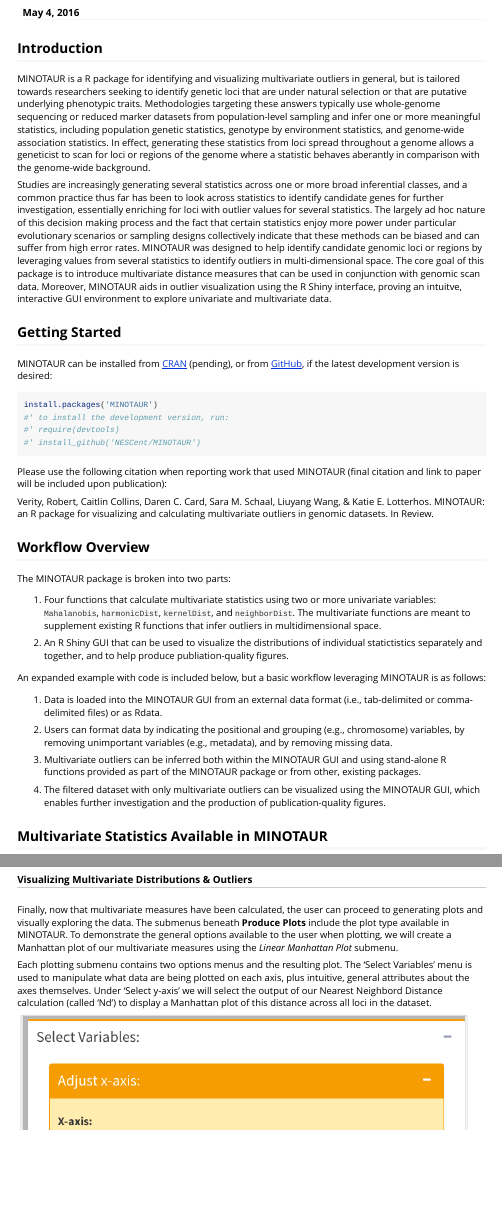
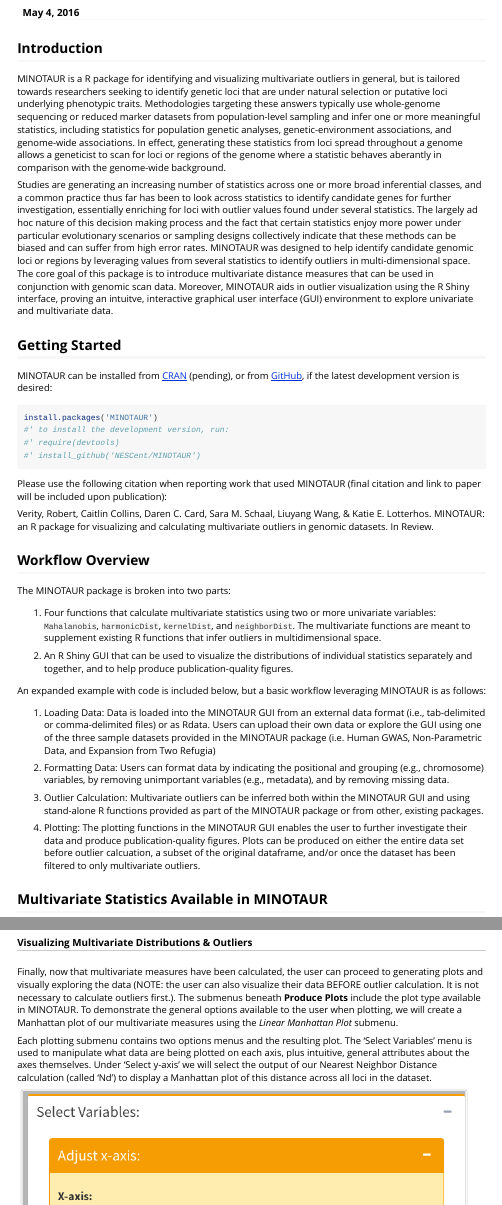
Before and after one commit to NESCent/MINOTAUR, an R Markdown document (vignettes/MINOTAUR_vignette.Rmd): the page in a window 1100 px wide, from 70 px down, and a second part further down, joined at a grey line. Rendered offline with R 4.5, knitr and Pandoc, with nearby package versions; code that draws random numbers runs with fixed seeds of ours; some code elsewhere in the file could not run offline; long lines of code are wrapped.

Commit message:
Some edits and corrections to the vignette

```diff
--- a/vignettes/MINOTAUR_vignette.Rmd
+++ b/vignettes/MINOTAUR_vignette.Rmd
@@ -10,9 +10,9 @@
 ---
 
 ## Introduction
-MINOTAUR is a R package for identifying and visualizing multivariate outliers in general, but is tailored towards researchers seeking to identify genetic loci that are under natural selection or that are putative underlying phenotypic traits. Methodologies targeting these answers typically use whole-genome sequencing or reduced marker datasets from population-level sampling and infer one or more meaningful statistics, including population genetic statistics, genotype by environment statistics, and genome-wide association statistics. In effect, generating these statistics from loci spread throughout a genome allows a geneticist to scan for loci or regions of the genome where a statistic behaves aberantly in comparison with the genome-wide background.
+MINOTAUR is a R package for identifying and visualizing multivariate outliers in general, but is tailored towards researchers seeking to identify genetic loci that are under natural selection or putative loci underlying phenotypic traits. Methodologies targeting these answers typically use whole-genome sequencing or reduced marker datasets from population-level sampling and infer one or more meaningful statistics, including statistics for population genetic analyses, genetic-environment associations, and genome-wide associations. In effect, generating these statistics from loci spread throughout a genome allows a geneticist to scan for loci or regions of the genome where a statistic behaves aberantly in comparison with the genome-wide background.
 
-Studies are increasingly generating several statistics across one or more broad inferential classes, and a common practice thus far has been to look across statistics to identify candidate genes for further investigation, essentially enriching for loci with outlier values for several statistics. The largely ad hoc nature of this decision making process and the fact that certain statistics enjoy more power under particular evolutionary scenarios or sampling designs collectively indicate that these methods can be biased and can suffer from high error rates. MINOTAUR was designed to help identify candidate genomic loci or regions by leveraging values from several statistics to identify outliers in multi-dimensional space. The core goal of this package is to introduce multivariate distance measures that can be used in conjunction with genomic scan data. Moreover, MINOTAUR aids in outlier visualization using the R Shiny interface, proving an intuitve, interactive GUI environment to explore univariate and multivariate data.
+Studies are generating an increasing number of statistics across one or more broad inferential classes, and a common practice thus far has been to look across statistics to identify candidate genes for further investigation, essentially enriching for loci with outlier values found under several statistics. The largely ad hoc nature of this decision making process and the fact that certain statistics enjoy more power under particular evolutionary scenarios or sampling designs collectively indicate that these methods can be biased and can suffer from high error rates. MINOTAUR was designed to help identify candidate genomic loci or regions by leveraging values from several statistics to identify outliers in multi-dimensional space. The core goal of this package is to introduce multivariate distance measures that can be used in conjunction with genomic scan data. Moreover, MINOTAUR aids in outlier visualization using the R Shiny interface, proving an intuitve, interactive graphical user interface (GUI) environment to explore univariate and multivariate data.
 
 ## Getting Started
 MINOTAUR can be installed from [CRAN](http://cran.rstudio.com/package=XXX) (pending), or from [GitHub](http://github.com/NESCent/MINOTAUR), if the latest development version is desired:
@@ -33,17 +33,17 @@
 
 1. Four functions that calculate multivariate statistics using two or more univariate variables: `Mahalanobis`, `harmonicDist`, `kernelDist`, and `neighborDist`. The multivariate functions are meant to supplement existing R functions that infer outliers in multidimensional space.
 
-2. An R Shiny GUI that can be used to visualize the distributions of individual statictistics separately and together, and to help produce publiation-quality figures.
+2. An R Shiny GUI that can be used to visualize the distributions of individual statistics separately and together, and to help produce publication-quality figures.
 
 An expanded example with code is included below, but a basic workflow leveraging MINOTAUR is as follows:
 
-1. Data is loaded into the MINOTAUR GUI from an external data format (i.e., tab-delimited or comma-delimited files) or as Rdata.
+1. Loading Data: Data is loaded into the MINOTAUR GUI from an external data format (i.e., tab-delimited or comma-delimited files) or as Rdata. Users can upload their own data or explore the GUI using one of the three sample datasets provided in the MINOTAUR package (i.e. Human GWAS, Non-Parametric Data, and Expansion from Two Refugia)
 
-2. Users can format data by indicating the positional and grouping (e.g., chromosome) variables, by removing unimportant variables (e.g., metadata), and by removing missing data.
+2. Formatting Data: Users can format data by indicating the positional and grouping (e.g., chromosome) variables, by removing unimportant variables (e.g., metadata), and by removing missing data.
 
-3. Multivariate outliers can be inferred both within the MINOTAUR GUI and using stand-alone R functions provided as part of the MINOTAUR package or from other, existing packages.
+3. Outlier Calculation: Multivariate outliers can be inferred both within the MINOTAUR GUI and using stand-alone R functions provided as part of the MINOTAUR package or from other, existing packages.
 
-4. The filtered dataset with only multivariate outliers can be visualized using the MINOTAUR GUI, which enables further investigation and the production of publication-quality figures.
+4. Plotting: The plotting functions in the MINOTAUR GUI enables the user to further investigate their data and produce publication-quality figures. Plots can be produced on either the entire data set before outlier calcuation, a subset of the original dataframe, and/or once the dataset has been filtered to only multivariate outliers.
 
 ## Multivariate Statistics Available in MINOTAUR
 The MINOTAUR package includes four functions for inferring multivariate distances and densities:
@@ -164,9 +164,9 @@
 
 ##### Visualizing Multivariate Distributions & Outliers
 
-Finally, now that multivariate measures have been calculated, the user can proceed to generating plots and visually exploring the data. The submenus beneath **Produce Plots** include the plot type available in MINOTAUR. To demonstrate the general options available to the user when plotting, we will create a Manhattan plot of our multivariate measures using the *Linear Manhattan Plot* submenu.
+Finally, now that multivariate measures have been calculated, the user can proceed to generating plots and visually exploring the data (NOTE: the user can also visualize their data BEFORE outlier calculation. It is not necessary to calculate outliers first.). The submenus beneath **Produce Plots** include the plot type available in MINOTAUR. To demonstrate the general options available to the user when plotting, we will create a Manhattan plot of our multivariate measures using the *Linear Manhattan Plot* submenu.
 
-Each plotting submenu contains two options menus and the resulting plot. The 'Select Variables' menu is used to manipulate what data are being plotted on each axis, plus intuitive, general attributes about the axes themselves. Under 'Select y-axis' we will select the output of our Nearest Neighbord Distance calculation (called 'Nd') to display a Manhattan plot of this distance across all loci in the dataset.
+Each plotting submenu contains two options menus and the resulting plot. The 'Select Variables' menu is used to manipulate what data are being plotted on each axis, plus intuitive, general attributes about the axes themselves. Under 'Select y-axis' we will select the output of our Nearest Neighbor Distance calculation (called 'Nd') to display a Manhattan plot of this distance across all loci in the dataset.
 
 ![Axes Variable Options](11_AxisOptions.jpg)
 
```
Also changed, not shown: vignettes/MINOTAUR_vignette.Rmd (4 more changed lines).
